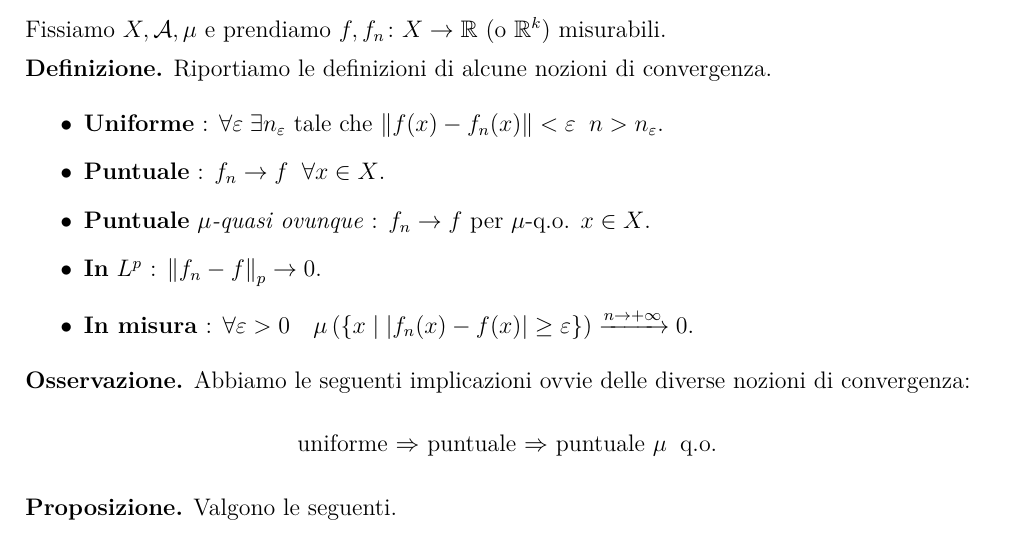
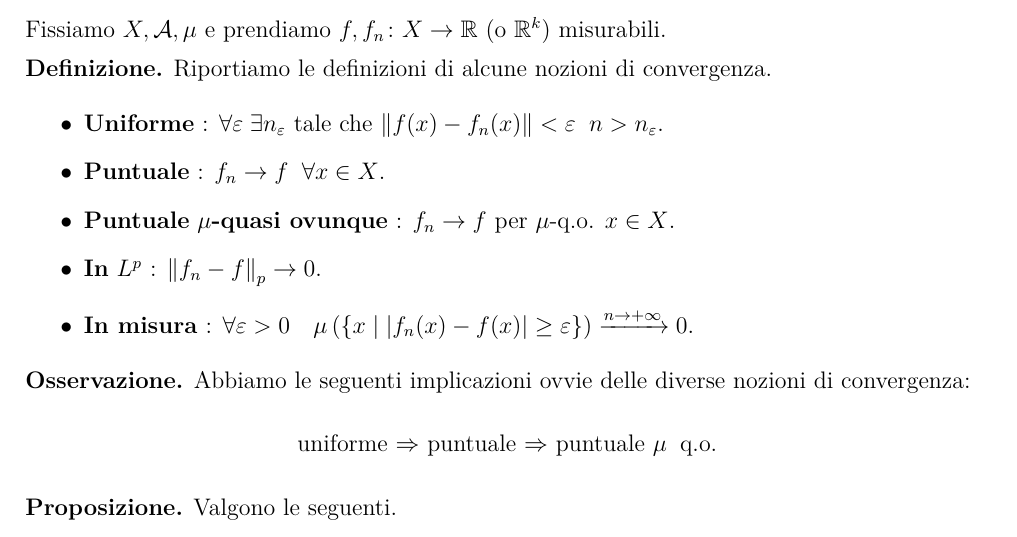
Before and after one commit to aziis98/appunti-analisi-3, a LaTeX document (src/main.tex): part of page 23 of 33, cut so that both start at the same text. Compiled offline with pdfLaTeX.

Commit message:
lezione 7 ottobre

```diff
--- a/src/main.tex
+++ b/src/main.tex
@@ -1182,7 +1182,7 @@ Riportiamo le definizioni di alcune nozioni di convergenza.
 
 \item \textbf{Puntuale} : $f_n \to f \mquad \forall x \in X$.
 
-\item \textbf{Puntuale} $\mu$\textit{-quasi ovunque} : $f_n \to f$ per $\mu$-q.o. $x \in X$.
+\item \textbf{Puntuale} $\mu$\textbf{-quasi ovunque} : $f_n \to f$ per $\mu$-q.o. $x \in X$.
 
 \item \textbf{In} $L^p$ : $\norm{f_n - f}_p \to 0$.
 
```
Also changed, not shown: main.pdf.
